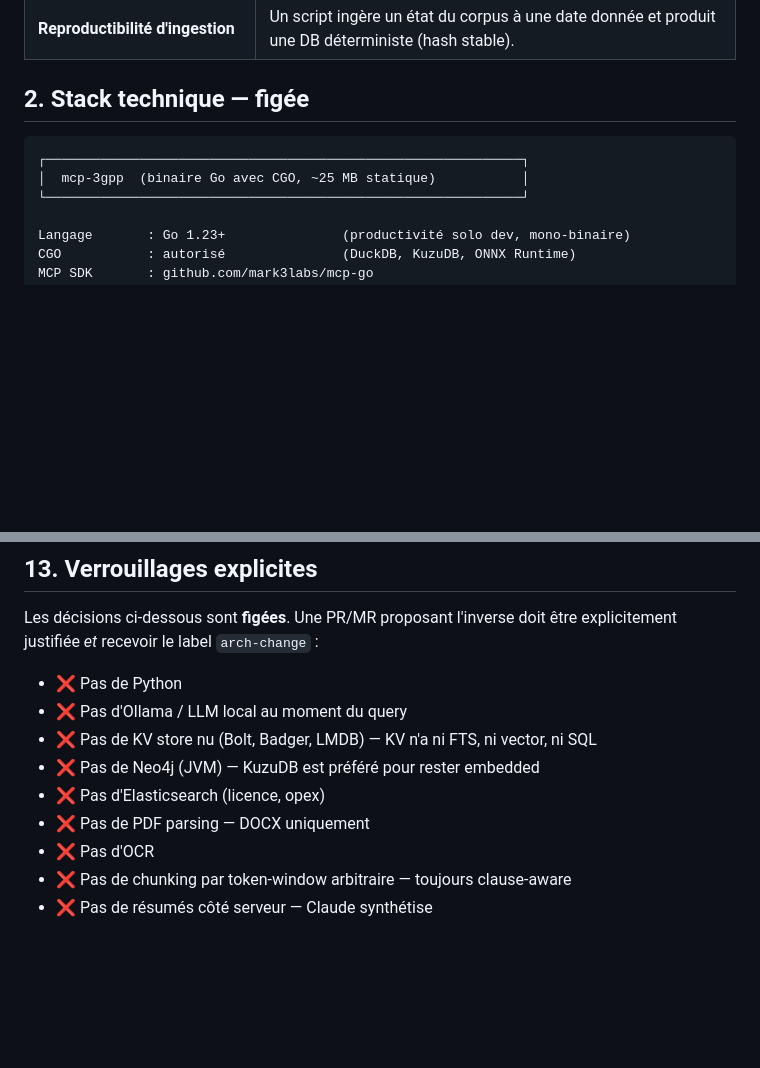
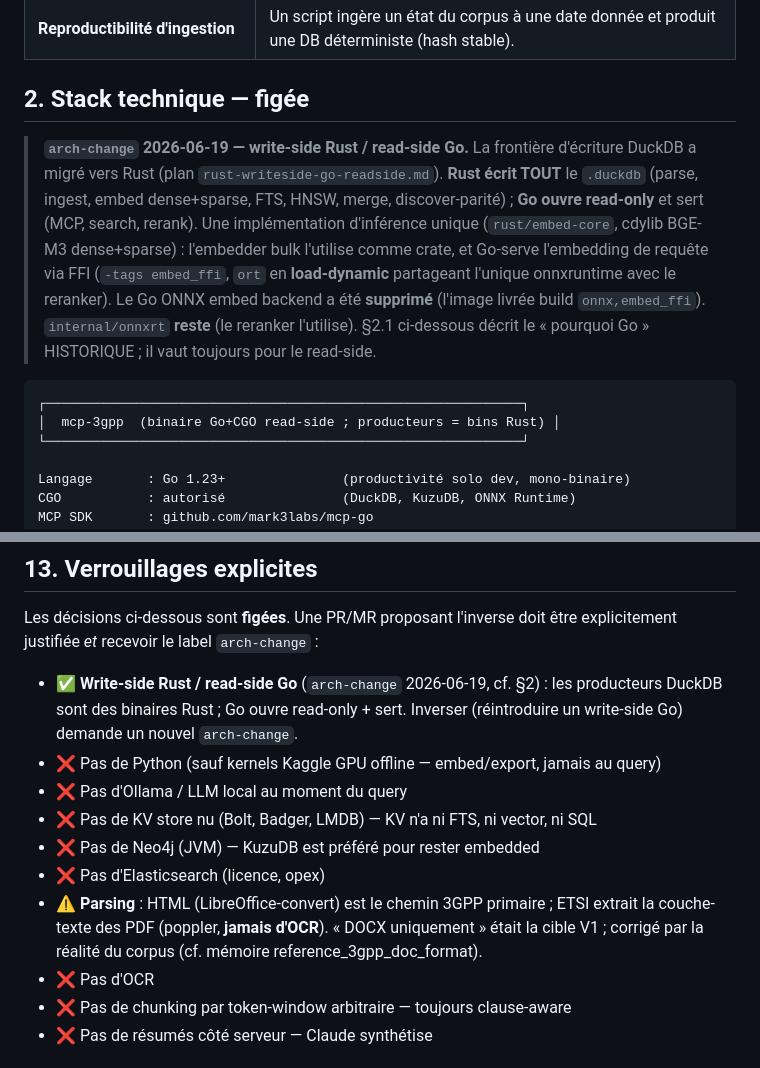
Before and after one commit to kodflow/3gpp-mcp, a Markdown page: CLAUDE.md, 2 parts joined by grey strips. Drawn GitHub-style; blank space fills up the shorter version.

Commit message:
docs(arch-change)!: CLAUDE.md §2/§13 — write-side Rust, read-side Go
Records the executed architecture change (plan rust-writeside-go-readside.md):
Rust owns all DuckDB writes (parse/ingest/embed dense+sparse/FTS/HNSW/merge), Go
opens read-only + serves; one inference impl (rust/embed-core cdylib, ort
load-dynamic) shared between the bulk embedder and Go-serve's FFI query-embed; the
Go ONNX embed backend removed (image builds onnx,embed_ffi; onnxrt stays for the
reranker). §13 adds the write-side-Rust lock and corrects the stale "DOCX
uniquement" (reality: HTML-convert primary + ETSI PDF text-layer, never OCR).
User-authorized arch-change (the deviation §0/§13 require sign-off for).

````diff
--- a/CLAUDE.md
+++ b/CLAUDE.md
@@ -23,9 +23,20 @@ Public visé : ingénieurs télécom (cœur EPC/5GC, RAN, LI, IMS) qui ont besoi
 
 ## 2. Stack technique — **figée**
 
+> **`arch-change` 2026-06-19 — write-side Rust / read-side Go.** La frontière
+> d'écriture DuckDB a migré vers Rust (plan `rust-writeside-go-readside.md`). **Rust
+> écrit TOUT** le `.duckdb` (parse, ingest, embed dense+sparse, FTS, HNSW, merge,
+> discover-parité) ; **Go ouvre read-only** et sert (MCP, search, rerank). Une
+> implémentation d'inférence unique (`rust/embed-core`, cdylib BGE-M3 dense+sparse) :
+> l'embedder bulk l'utilise comme crate, et Go-serve l'embedding de requête via FFI
+> (`-tags embed_ffi`, `ort` en **load-dynamic** partageant l'unique onnxruntime avec
+> le reranker). Le Go ONNX embed backend a été **supprimé** (l'image livrée build
+> `onnx,embed_ffi`). `internal/onnxrt` **reste** (le reranker l'utilise). §2.1
+> ci-dessous décrit le « pourquoi Go » HISTORIQUE ; il vaut toujours pour le read-side.
+
 ```
 ┌─────────────────────────────────────────────────────────────┐
-│  mcp-3gpp  (binaire Go avec CGO, ~25 MB statique)           │
+│  mcp-3gpp  (binaire Go+CGO read-side ; producteurs = bins Rust) │
 └─────────────────────────────────────────────────────────────┘
 
 Langage       : Go 1.23+               (productivité solo dev, mono-binaire)
@@ -357,12 +368,17 @@ Ajouts spécifiques au projet (à venir, dans `.githooks/`) :
 
 Les décisions ci-dessous sont **figées**. Une PR/MR proposant l'inverse doit être explicitement justifiée _et_ recevoir le label `arch-change` :
 
-- ❌ Pas de Python
+- ✅ **Write-side Rust / read-side Go** (`arch-change` 2026-06-19, cf. §2) : les
+  producteurs DuckDB sont des binaires Rust ; Go ouvre read-only + sert. Inverser
+  (réintroduire un write-side Go) demande un nouvel `arch-change`.
+- ❌ Pas de Python (sauf kernels Kaggle GPU offline — embed/export, jamais au query)
 - ❌ Pas d'Ollama / LLM local au moment du query
 - ❌ Pas de KV store nu (Bolt, Badger, LMDB) — KV n'a ni FTS, ni vector, ni SQL
 - ❌ Pas de Neo4j (JVM) — KuzuDB est préféré pour rester embedded
 - ❌ Pas d'Elasticsearch (licence, opex)
-- ❌ Pas de PDF parsing — DOCX uniquement
+- ⚠️ **Parsing** : HTML (LibreOffice-convert) est le chemin 3GPP primaire ; ETSI
+  extrait la couche-texte des PDF (poppler, **jamais d'OCR**). « DOCX uniquement »
+  était la cible V1 ; corrigé par la réalité du corpus (cf. mémoire reference_3gpp_doc_format).
 - ❌ Pas d'OCR
 - ❌ Pas de chunking par token-window arbitraire — toujours clause-aware
 - ❌ Pas de résumés côté serveur — Claude synthétise
````
